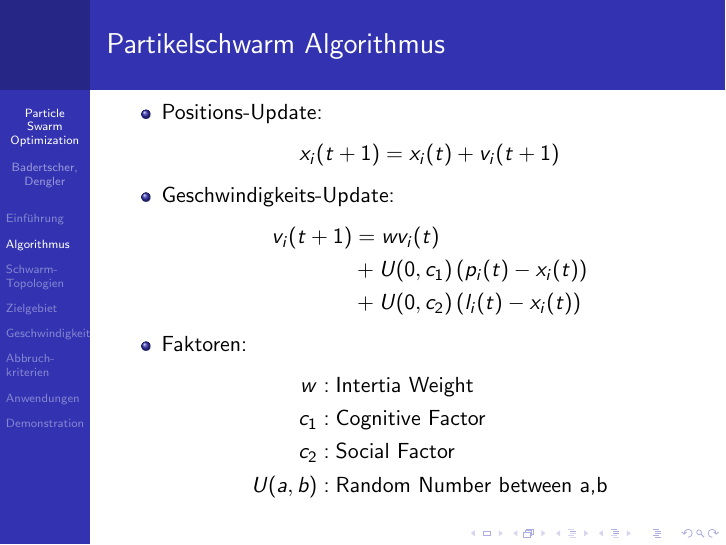
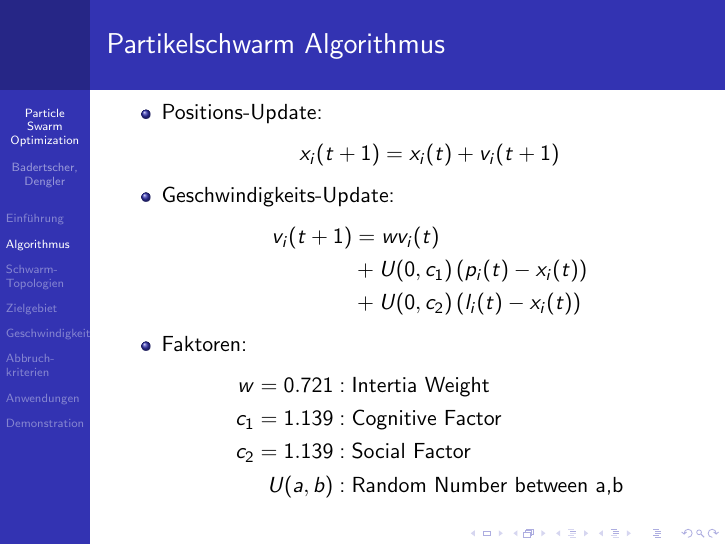
Before and after one commit to HBadertscher/PSO-Presentation, LaTeX slides (ParticleSwarm-Presentation.tex, which reads sections/Algorithmus.tex): page 17 of 68. Compiled offline with pdfLaTeX.

Commit message:
Last changes

```diff
--- a/sections/Algorithmus.tex
+++ b/sections/Algorithmus.tex
@@ -37,9 +37,9 @@
 
 	\item Faktoren:
 	\begin{align*}
-		w &: \text{Intertia Weight} \\
-		c_1 &: \text{Cognitive Factor} \\
-		c_2 &: \text{Social Factor} \\
+		w = 0.721 &: \text{Intertia Weight} \\
+		c_1 = 1.139 &: \text{Cognitive Factor} \\
+		c_2 = 1.139 &: \text{Social Factor} \\
 		U(a,b) &: \text{Random Number between a,b}
 	\end{align*}
 \end{itemize}
```
